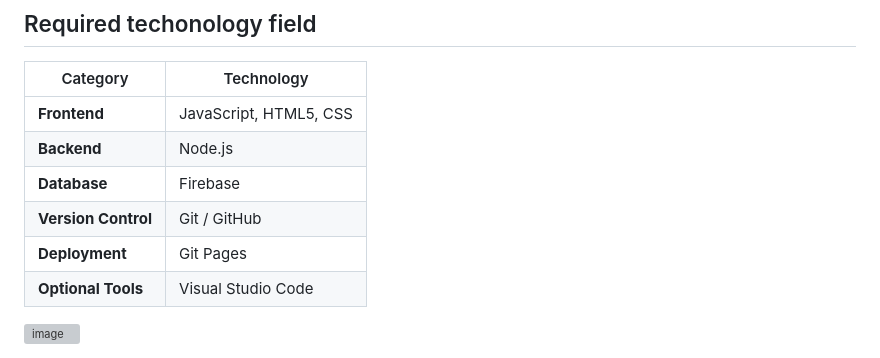
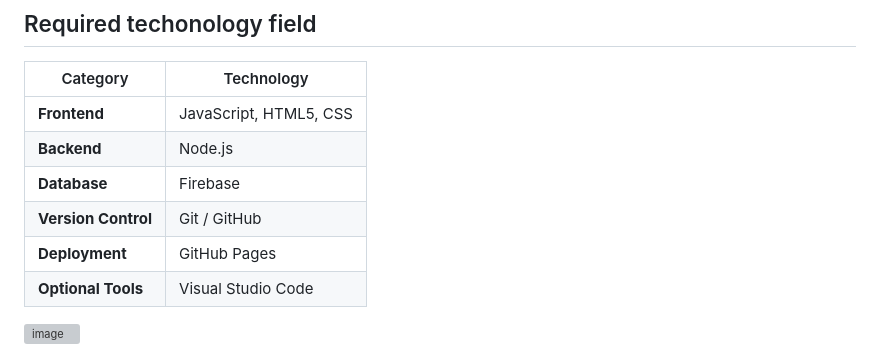
Before and after one commit to wjdgndud/2025_ComPng_2, a Markdown page: README.md, the part around the change. GitHub-like rendering; grey boxes are pictures that could not be loaded.

Commit message:
Fix typo in deployment section of README

```diff
--- a/README.md
+++ b/README.md
@@ -45,7 +45,7 @@ Web-based open-source project that allows users to participate in polls and surv
 | **Backend**         | Node.js                                                                           |
 | **Database**        | Firebase                                                                          |
 | **Version Control** | Git / GitHub                                                                      |
-| **Deployment**      | Git Pages                                                                                  |
+| **Deployment**      | GitHub Pages                                                                                  |
 | **Optional Tools**  | Visual Studio Code                                                                |
 
 <img width="294" height="174" alt="image" src="https://github.com/user-attachments/assets/4b6fb8c6-7462-4ed1-a465-77caeff9ee59" />
```
